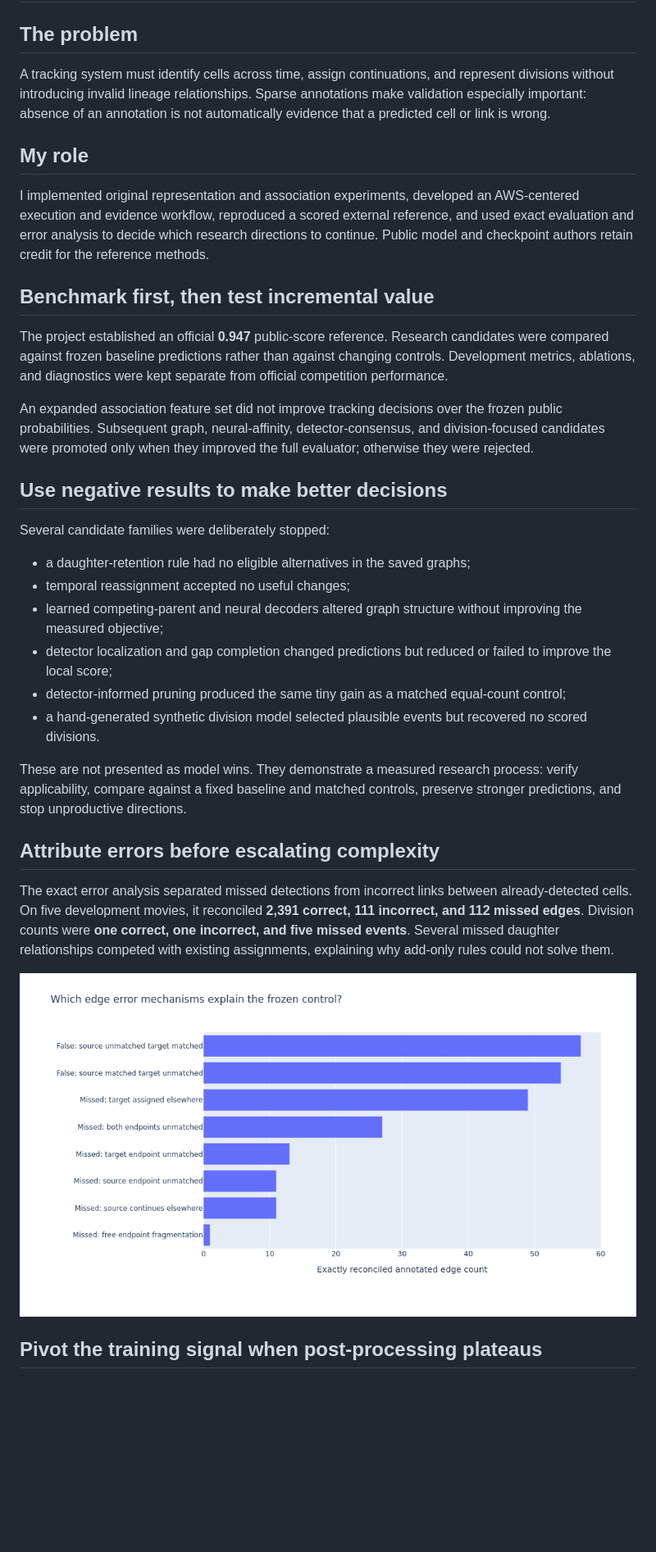
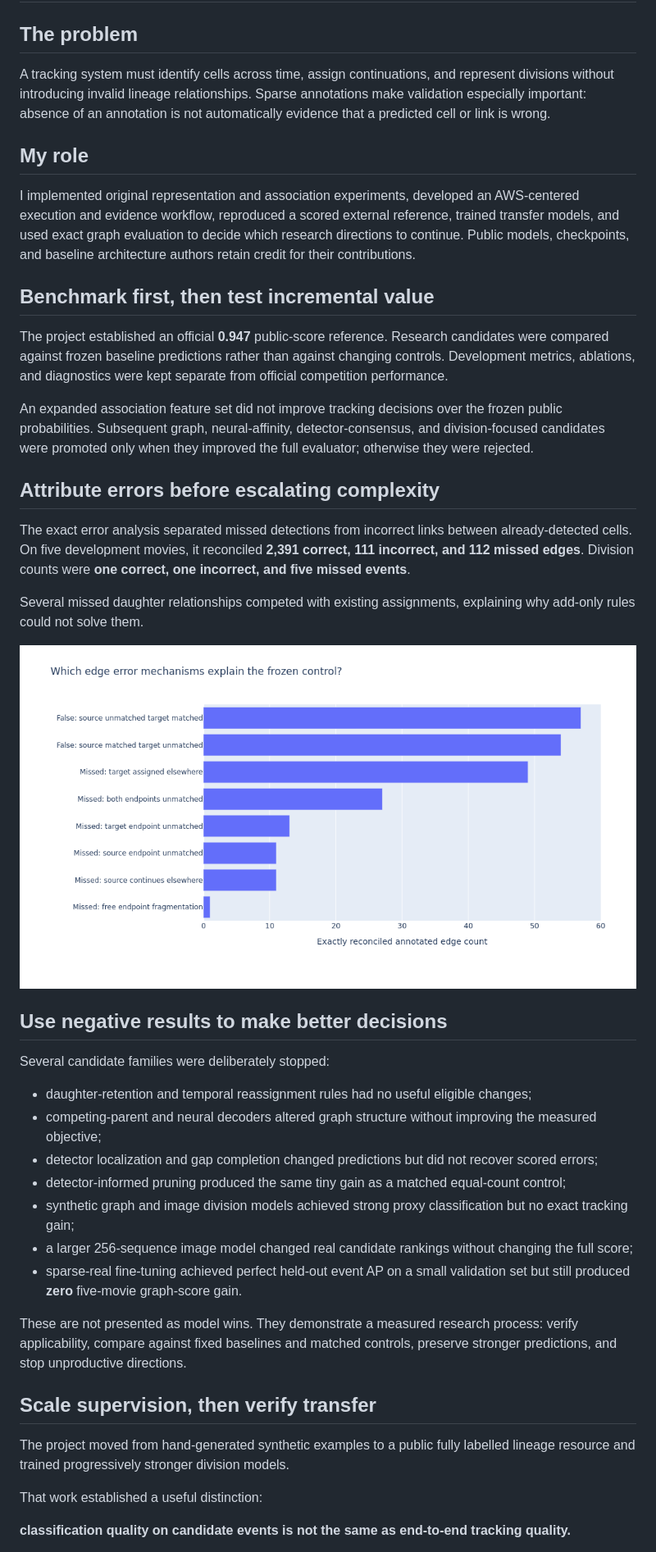
Before and after one commit to alvaromendizabal/biohub-cell-tracking-during-development, a Markdown page: CASE_STUDY.md, the part around one of its changes. Shown at 82% size. GitHub-like rendering; blank space fills up the shorter version.

Commit message:
docs: document sparse-real and linker research progression

```diff
--- a/CASE_STUDY.md
+++ b/CASE_STUDY.md
@@ -2,57 +2,45 @@
 
 ## The problem
 
-A tracking system must identify cells across time, assign continuations, and represent
-divisions without introducing invalid lineage relationships. Sparse annotations make
-validation especially important: absence of an annotation is not automatically evidence
-that a predicted cell or link is wrong.
+A tracking system must identify cells across time, assign continuations, and represent divisions without introducing invalid lineage relationships. Sparse annotations make validation especially important: absence of an annotation is not automatically evidence that a predicted cell or link is wrong.
 
 ## My role
 
-I implemented original representation and association experiments, developed an
-AWS-centered execution and evidence workflow, reproduced a scored external reference,
-and used exact evaluation and error analysis to decide which research directions to
-continue. Public model and checkpoint authors retain credit for the reference methods.
+I implemented original representation and association experiments, developed an AWS-centered execution and evidence workflow, reproduced a scored external reference, trained transfer models, and used exact graph evaluation to decide which research directions to continue. Public models, checkpoints, and baseline architecture authors retain credit for their contributions.
 
 ## Benchmark first, then test incremental value
 
-The project established an official **0.947** public-score reference. Research candidates
-were compared against frozen baseline predictions rather than against changing controls.
-Development metrics, ablations, and diagnostics were kept separate from official
-competition performance.
+The project established an official **0.947** public-score reference. Research candidates were compared against frozen baseline predictions rather than against changing controls. Development metrics, ablations, and diagnostics were kept separate from official competition performance.
 
-An expanded association feature set did not improve tracking decisions over the frozen
-public probabilities. Subsequent graph, neural-affinity, detector-consensus, and
-division-focused candidates were promoted only when they improved the full evaluator;
-otherwise they were rejected.
+An expanded association feature set did not improve tracking decisions over the frozen public probabilities. Subsequent graph, neural-affinity, detector-consensus, and division-focused candidates were promoted only when they improved the full evaluator; otherwise they were rejected.
+
+## Attribute errors before escalating complexity
+
+The exact error analysis separated missed detections from incorrect links between already-detected cells. On five development movies, it reconciled **2,391 correct, 111 incorrect, and 112 missed edges**. Division counts were **one correct, one incorrect, and five missed events**.
+
+Several missed daughter relationships competed with existing assignments, explaining why add-only rules could not solve them.
+
+![Reconciled development errors](assets/exact_error_budget_0.png)
 
 ## Use negative results to make better decisions
 
 Several candidate families were deliberately stopped:
 
-- a daughter-retention rule had no eligible alternatives in the saved graphs;
-- temporal reassignment accepted no useful changes;
-- learned competing-parent and neural decoders altered graph structure without improving
-  the measured objective;
-- detector localization and gap completion changed predictions but reduced or failed to
-  improve the local score;
+- daughter-retention and temporal reassignment rules had no useful eligible changes;
+- competing-parent and neural decoders altered graph structure without improving the measured objective;
+- detector localization and gap completion changed predictions but did not recover scored errors;
 - detector-informed pruning produced the same tiny gain as a matched equal-count control;
-- a hand-generated synthetic division model selected plausible events but recovered no
-  scored divisions.
+- synthetic graph and image division models achieved strong proxy classification but no exact tracking gain;
+- a larger 256-sequence image model changed real candidate rankings without changing the full score;
+- sparse-real fine-tuning achieved perfect held-out event AP on a small validation set but still produced **zero** five-movie graph-score gain.
 
-These are not presented as model wins. They demonstrate a measured research process:
-verify applicability, compare against a fixed baseline and matched controls, preserve
-stronger predictions, and stop unproductive directions.
+These are not presented as model wins. They demonstrate a measured research process: verify applicability, compare against fixed baselines and matched controls, preserve stronger predictions, and stop unproductive directions.
 
-## Attribute errors before escalating complexity
+## Scale supervision, then verify transfer
 
-The exact error analysis separated missed detections from incorrect links between
-already-detected cells. On five development movies, it reconciled **2,391 correct,
-111 incorrect, and 112 missed edges**. Division counts were **one correct, one incorrect,
-and five missed events**. Several missed daughter relationships competed with existing
-assignments, explaining why add-only rules could not solve them.
+The project moved from hand-generated synthetic examples to a public fully labelled lineage resource and trained progressively stronger division models.
 
-![Reconciled development errors](assets/exact_error_budget_0.png)
+That work established a useful distinction:
 
-## Pivot the training signal when post-processing plateaus
+**classification quality on candidate events is not the same as end-to-end tracking quality.**
 
```
Also changed, not shown: other parts of CASE_STUDY.md (+17 -24 lines).
